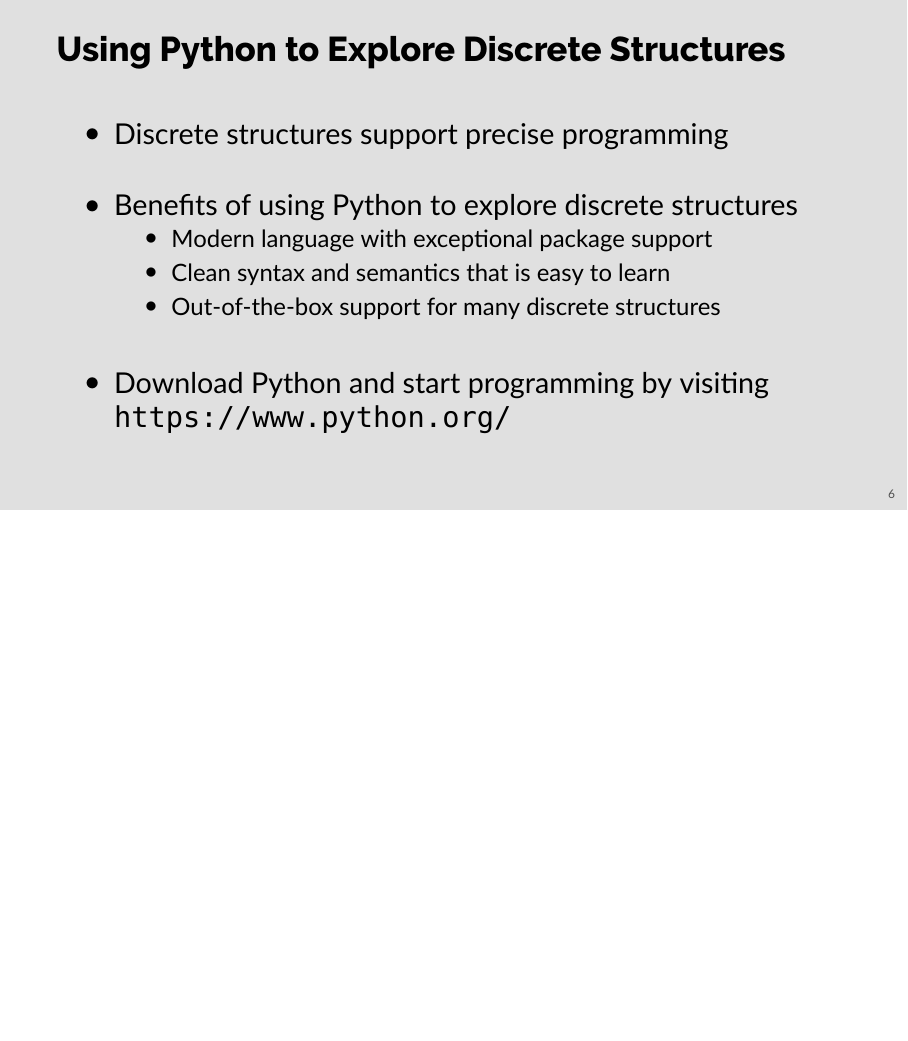
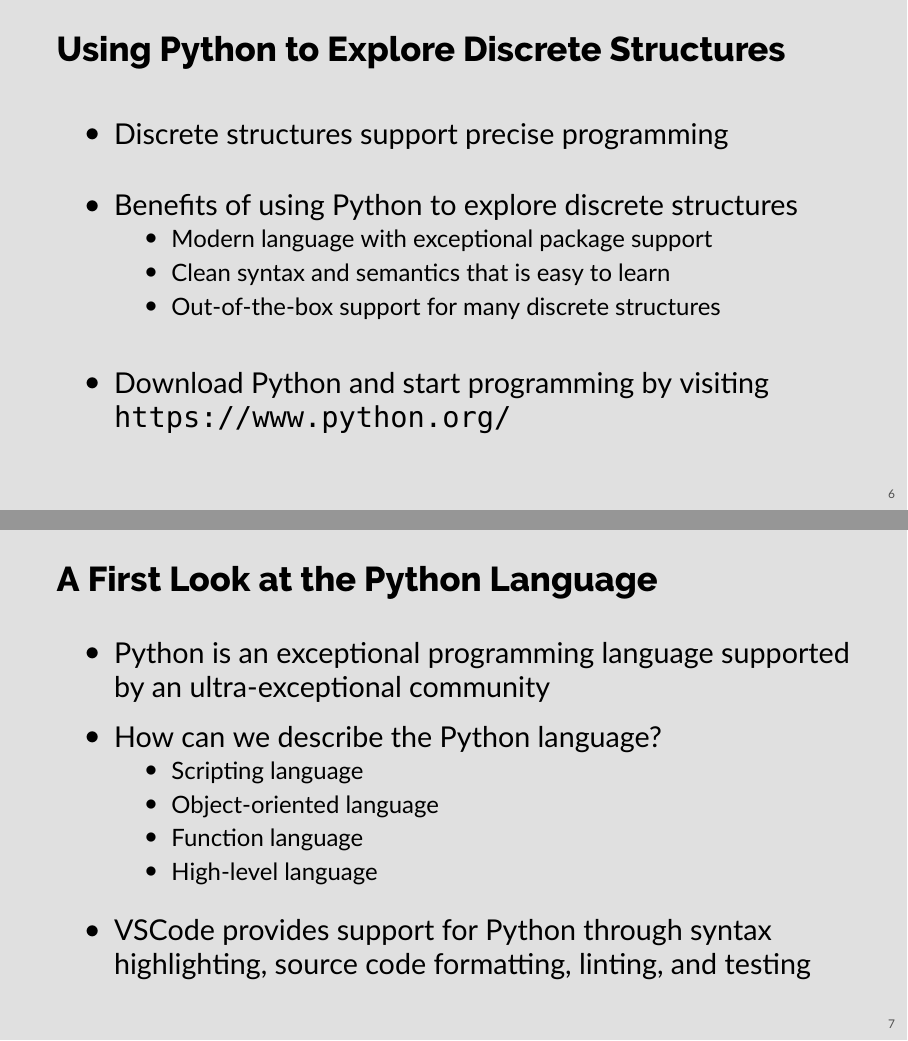
Before and after one commit to Allegheny-Computer-Science-102-F2020/cs102-F2020-slides, LaTeX slides (cs102-week-two.tex): page 6 of 6 before the commit and pages 6 and 7 of 7 after it, the two joined at a grey line, the shorter picture padded with empty space. Compiled offline with XeLaTeX; a missing font is replaced by an installed copy or a similar font.

Commit message:
Add the slide about the first look at python in cs102-week-two.tex.

```diff
--- a/cs102-week-two.tex
+++ b/cs102-week-two.tex
@@ -166,4 +166,38 @@
   %
 \end{frame}
 
+% Slide
+%
+\begin{frame}{A First Look at the Python Language}
+  %
+  \begin{itemize}
+    %
+    \item Python is an exceptional programming language supported by an
+      ultra-exceptional community
+      %
+      \vspace*{-.15in}
+      %
+    \item How can we describe the Python language?
+      %
+      \begin{itemize}
+        %
+        \item Scripting language
+          %
+        \item Object-oriented language
+          %
+        \item Function language
+          %
+        \item High-level language
+          %
+      \end{itemize}
+      %
+      \vspace*{-.15in}
+      %
+    \item VSCode provides support for Python through syntax highlighting, source
+      code formatting, linting, and testing
+      %
+  \end{itemize}
+  %
+\end{frame}
+
 \end{document}
```
